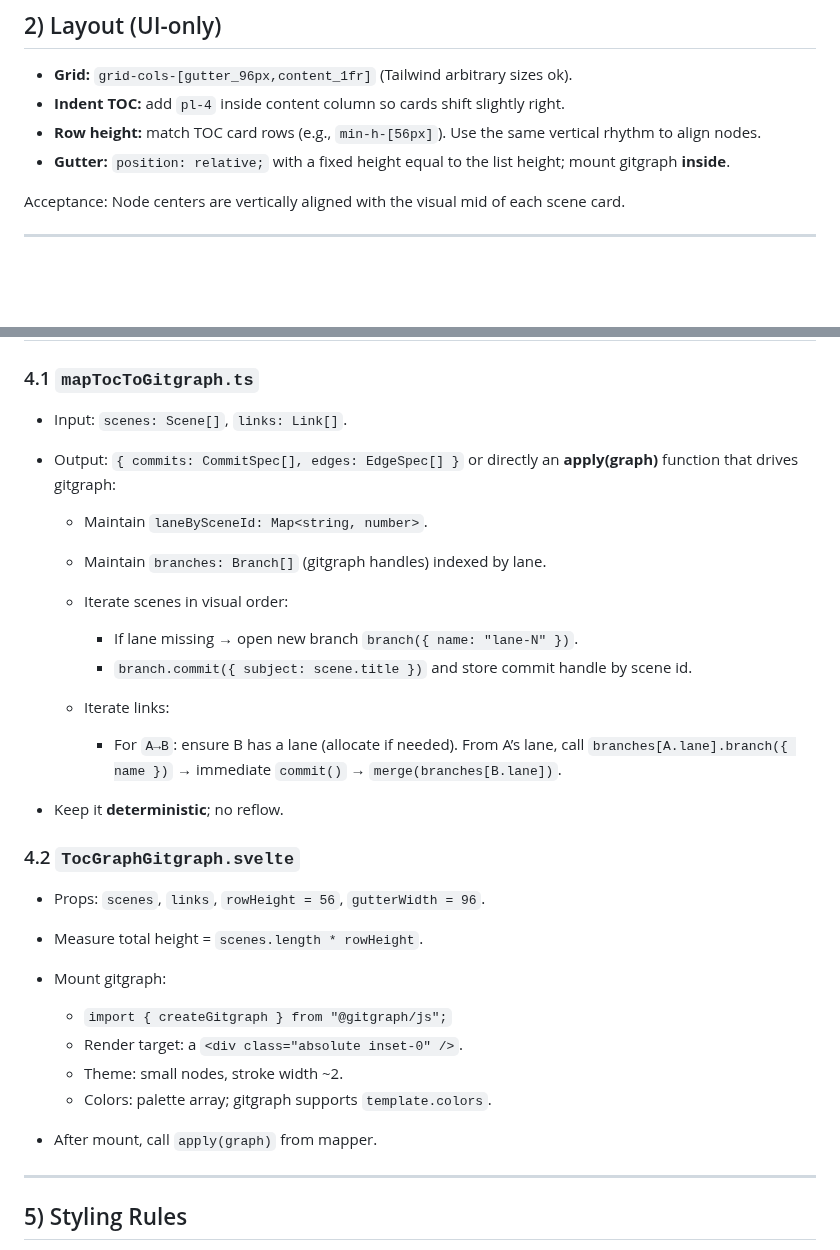
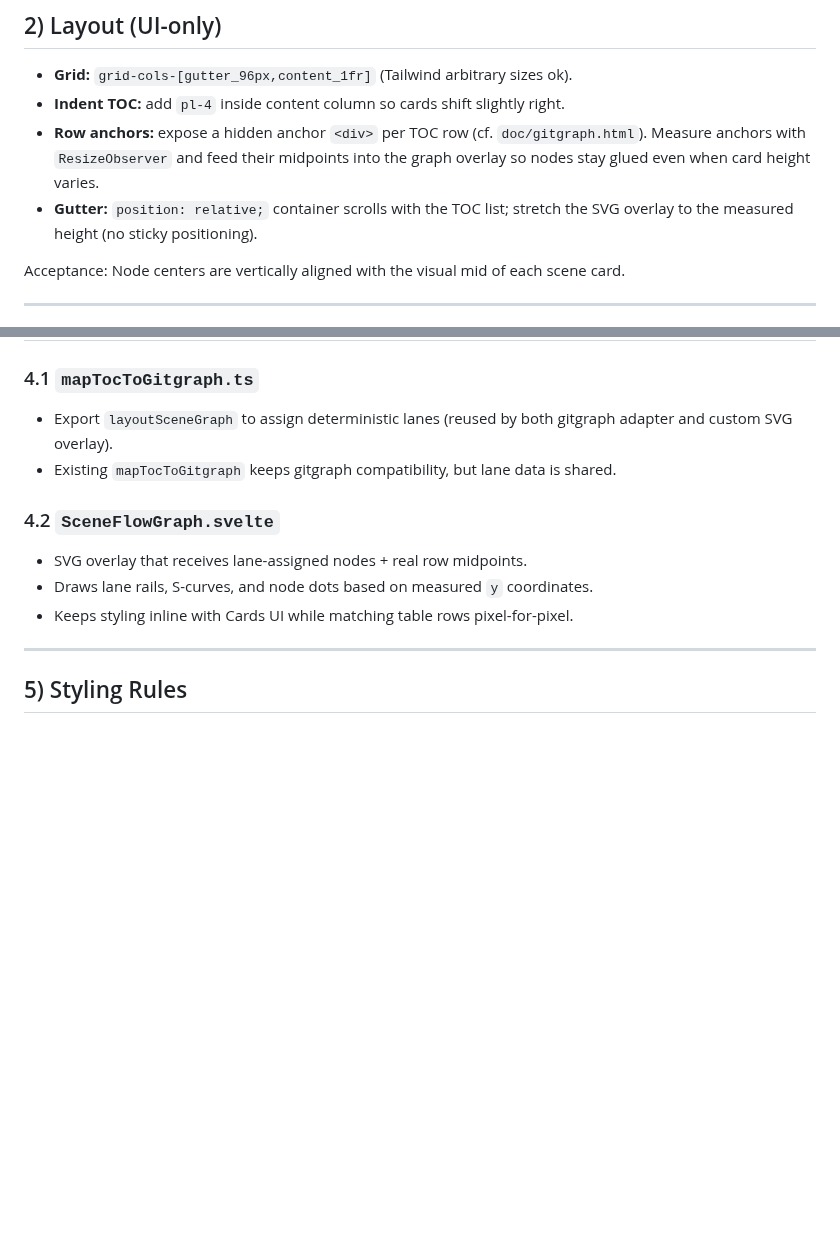
Before and after one commit to LokeGames/loke-cards, a Markdown page: TODO-TOCGRAPH.md, 2 parts joined by grey strips. Drawn GitHub-style; blank space fills up the shorter version.

Commit message:
auto commit - 2025-10-26 21:53:48

```diff
--- a/TODO-TOCGRAPH.md
+++ b/TODO-TOCGRAPH.md
@@ -42,8 +42,8 @@ packages/cards/src/lib/toc-graph-gitgraph/
 
 * **Grid:** `grid-cols-[gutter_96px,content_1fr]` (Tailwind arbitrary sizes ok).
 * **Indent TOC:** add `pl-4` inside content column so cards shift slightly right.
-* **Row height:** match TOC card rows (e.g., `min-h-[56px]`). Use the same vertical rhythm to align nodes.
-* **Gutter:** `position: relative;` with a fixed height equal to the list height; mount gitgraph **inside**.
+* **Row anchors:** expose a hidden anchor `<div>` per TOC row (cf. `doc/gitgraph.html`). Measure anchors with `ResizeObserver` and feed their midpoints into the graph overlay so nodes stay glued even when card height varies.
+* **Gutter:** `position: relative;` container scrolls with the TOC list; stretch the SVG overlay to the measured height (no sticky positioning).
 
 Acceptance: Node centers are vertically aligned with the visual mid of each scene card.
 
@@ -76,31 +76,14 @@ Notes:
 
 ### 4.1 `mapTocToGitgraph.ts`
 
-* Input: `scenes: Scene[]`, `links: Link[]`.
-* Output: `{ commits: CommitSpec[], edges: EdgeSpec[] }` or directly an **apply(graph)** function that drives gitgraph:
+* Export `layoutSceneGraph` to assign deterministic lanes (reused by both gitgraph adapter and custom SVG overlay).
+* Existing `mapTocToGitgraph` keeps gitgraph compatibility, but lane data is shared.
 
-  * Maintain `laneBySceneId: Map<string, number>`.
-  * Maintain `branches: Branch[]` (gitgraph handles) indexed by lane.
-  * Iterate scenes in visual order:
+### 4.2 `SceneFlowGraph.svelte`
 
-    * If lane missing → open new branch `branch({ name: "lane-N" })`.
-    * `branch.commit({ subject: scene.title })` and store commit handle by scene id.
-  * Iterate links:
-
-    * For `A→B`: ensure B has a lane (allocate if needed). From A’s lane, call `branches[A.lane].branch({ name })` → immediate `commit()` → `merge(branches[B.lane])`.
-* Keep it **deterministic**; no reflow.
-
-### 4.2 `TocGraphGitgraph.svelte`
-
-* Props: `scenes`, `links`, `rowHeight = 56`, `gutterWidth = 96`.
-* Measure total height = `scenes.length * rowHeight`.
-* Mount gitgraph:
-
-  * `import { createGitgraph } from "@gitgraph/js";`
-  * Render target: a `<div class="absolute inset-0" />`.
-  * Theme: small nodes, stroke width ~2.
-  * Colors: palette array; gitgraph supports `template.colors`.
-* After mount, call `apply(graph)` from mapper.
+* SVG overlay that receives lane-assigned nodes + real row midpoints.
+* Draws lane rails, S-curves, and node dots based on measured `y` coordinates.
+* Keeps styling inline with Cards UI while matching table rows pixel-for-pixel.
 
 ---
 
```
